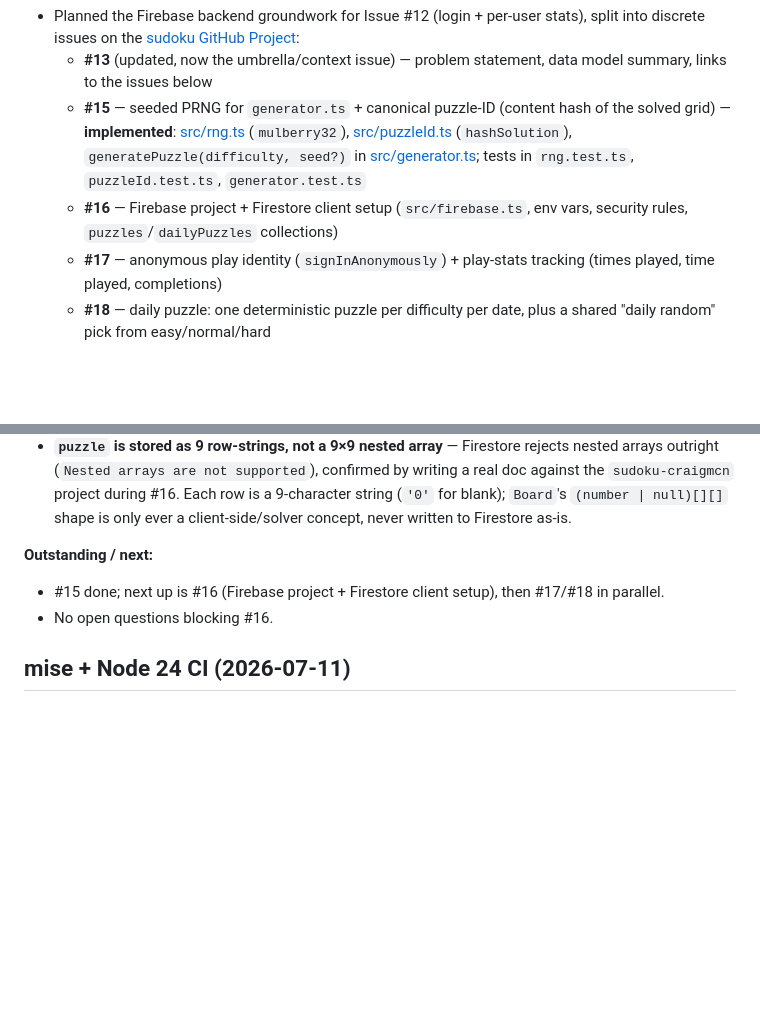
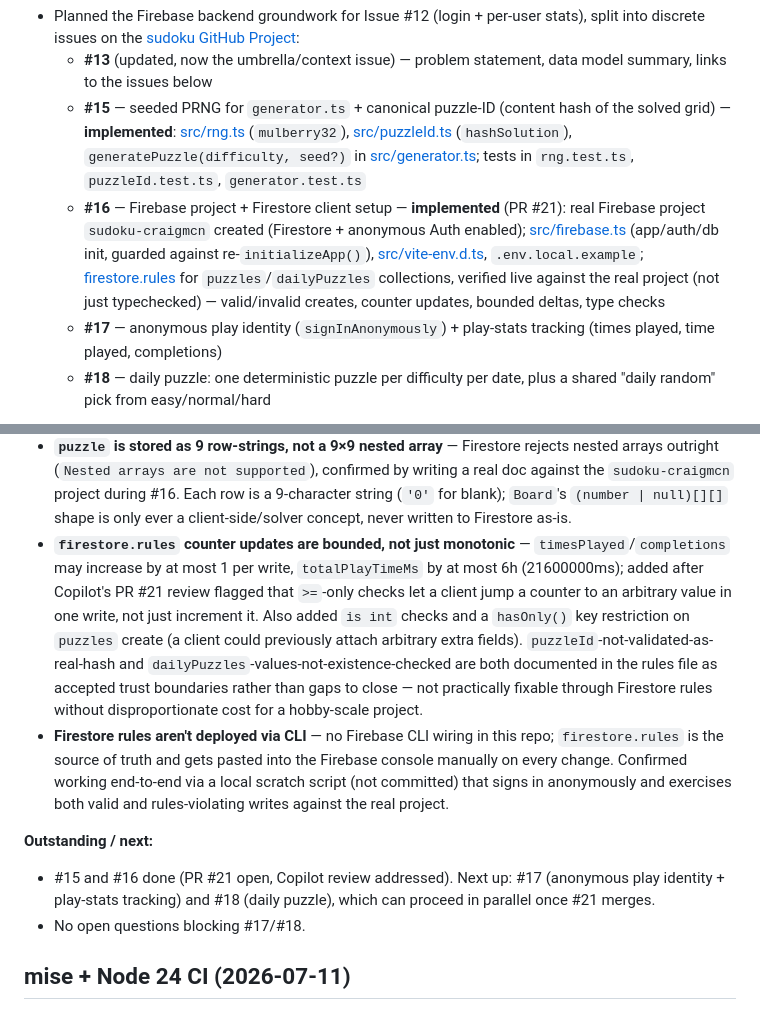
Before and after one commit to craigmcn/sudoku, a Markdown page: CLAUDE.md, 2 parts joined by grey strips. Rendered like a GitHub page; blank space fills up the shorter version.

Commit message:
Update CLAUDE.md checkpoint for #16 completion
Marks #15/#16 as done, documents the counter-bounding and hasOnly()
rules hardening added in response to Copilot's PR #21 review, and
notes the rules-are-console-pasted-not-CLI-deployed workflow. Folded
into this PR rather than a follow-up docs PR, per project convention.

Co-Authored-By: Claude Sonnet 4.6 <noreply@anthropic.com>

```diff
--- a/CLAUDE.md
+++ b/CLAUDE.md
@@ -97,7 +97,7 @@ yarn test:e2e      # Playwright, starts its own dev server
 - Planned the Firebase backend groundwork for Issue #12 (login + per-user stats), split into discrete issues on the [sudoku GitHub Project](https://github.com/users/craigmcn/projects/10):
   - **#13** (updated, now the umbrella/context issue) — problem statement, data model summary, links to the issues below
   - **#15** — seeded PRNG for `generator.ts` + canonical puzzle-ID (content hash of the solved grid) — **implemented**: [src/rng.ts](src/rng.ts) (`mulberry32`), [src/puzzleId.ts](src/puzzleId.ts) (`hashSolution`), `generatePuzzle(difficulty, seed?)` in [src/generator.ts](src/generator.ts); tests in `rng.test.ts`, `puzzleId.test.ts`, `generator.test.ts`
-  - **#16** — Firebase project + Firestore client setup (`src/firebase.ts`, env vars, security rules, `puzzles`/`dailyPuzzles` collections)
+  - **#16** — Firebase project + Firestore client setup — **implemented** (PR #21): real Firebase project `sudoku-craigmcn` created (Firestore + anonymous Auth enabled); [src/firebase.ts](src/firebase.ts) (app/auth/db init, guarded against re-`initializeApp()`), [src/vite-env.d.ts](src/vite-env.d.ts), `.env.local.example`; [firestore.rules](firestore.rules) for `puzzles`/`dailyPuzzles` collections, verified live against the real project (not just typechecked) — valid/invalid creates, counter updates, bounded deltas, type checks
   - **#17** — anonymous play identity (`signInAnonymously`) + play-stats tracking (times played, time played, completions)
   - **#18** — daily puzzle: one deterministic puzzle per difficulty per date, plus a shared "daily random" pick from easy/normal/hard
 
@@ -109,11 +109,13 @@ yarn test:e2e      # Playwright, starts its own dev server
 - **Client-side doc creation, not a `beforeUserCreated` trigger** — mirrors the `files` repo's Firestore-doc-per-user pattern but avoids the paid Blaze plan requirement, consistent with the storage-backend research already on file (see "Storage backend research done" note above).
 - **Display-facing puzzle numbering is explicitly deferred** — the content hash is sufficient for dedup/stats; a separate human-facing sequence number (if wanted) can be layered on later without touching the identity scheme.
 - **`puzzle` is stored as 9 row-strings, not a 9×9 nested array** — Firestore rejects nested arrays outright (`Nested arrays are not supported`), confirmed by writing a real doc against the `sudoku-craigmcn` project during #16. Each row is a 9-character string (`'0'` for blank); `Board`'s `(number | null)[][]` shape is only ever a client-side/solver concept, never written to Firestore as-is.
+- **`firestore.rules` counter updates are bounded, not just monotonic** — `timesPlayed`/`completions` may increase by at most 1 per write, `totalPlayTimeMs` by at most 6h (21600000ms); added after Copilot's PR #21 review flagged that `>=`-only checks let a client jump a counter to an arbitrary value in one write, not just increment it. Also added `is int` checks and a `hasOnly()` key restriction on `puzzles` create (a client could previously attach arbitrary extra fields). `puzzleId`-not-validated-as-real-hash and `dailyPuzzles`-values-not-existence-checked are both documented in the rules file as accepted trust boundaries rather than gaps to close — not practically fixable through Firestore rules without disproportionate cost for a hobby-scale project.
+- **Firestore rules aren't deployed via CLI** — no Firebase CLI wiring in this repo; `firestore.rules` is the source of truth and gets pasted into the Firebase console manually on every change. Confirmed working end-to-end via a local scratch script (not committed) that signs in anonymously and exercises both valid and rules-violating writes against the real project.
 
 **Outstanding / next:**
 
-- #15 done; next up is #16 (Firebase project + Firestore client setup), then #17/#18 in parallel.
-- No open questions blocking #16.
+- #15 and #16 done (PR #21 open, Copilot review addressed). Next up: #17 (anonymous play identity + play-stats tracking) and #18 (daily puzzle), which can proceed in parallel once #21 merges.
+- No open questions blocking #17/#18.
 
 ## mise + Node 24 CI (2026-07-11)
 
```
